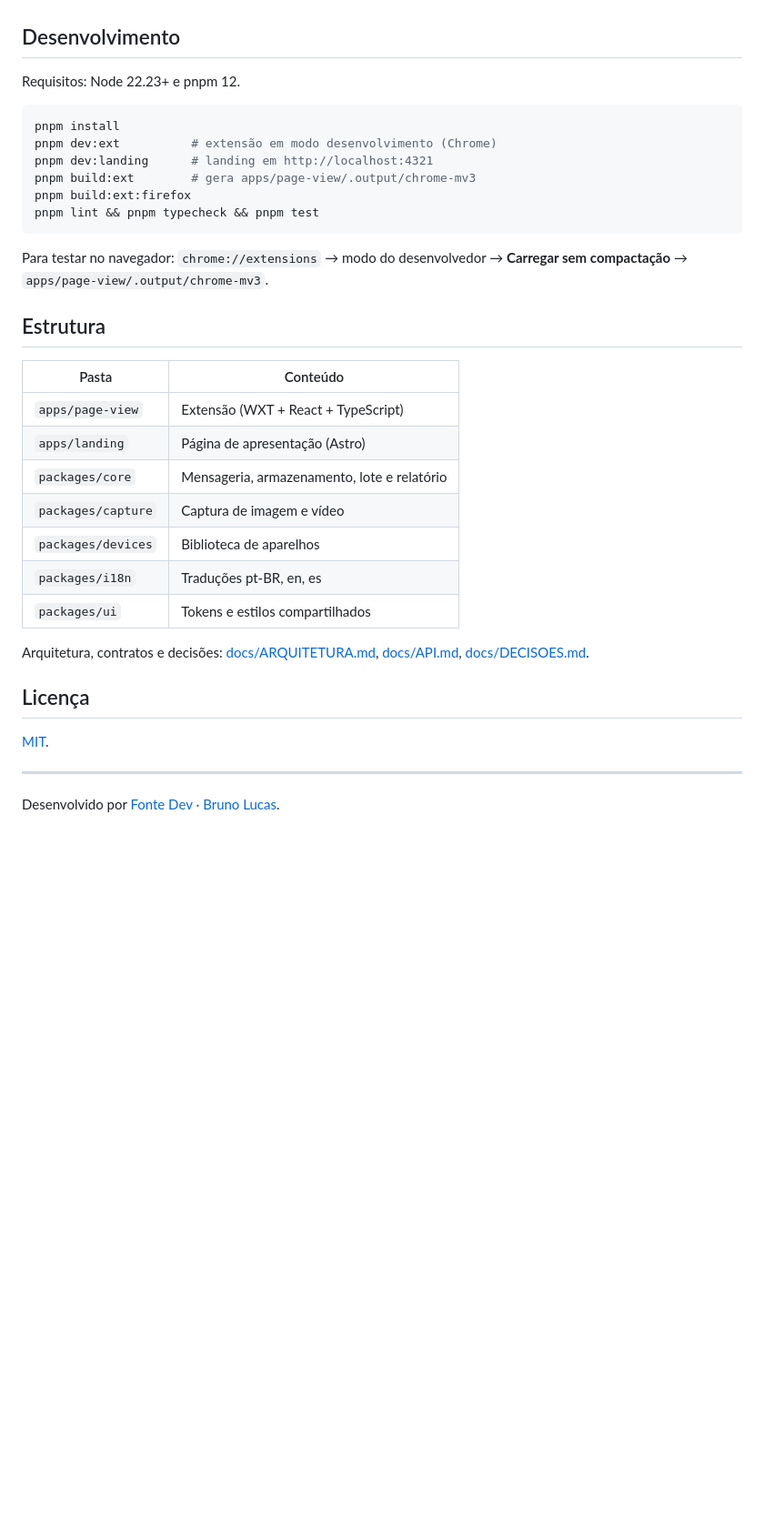
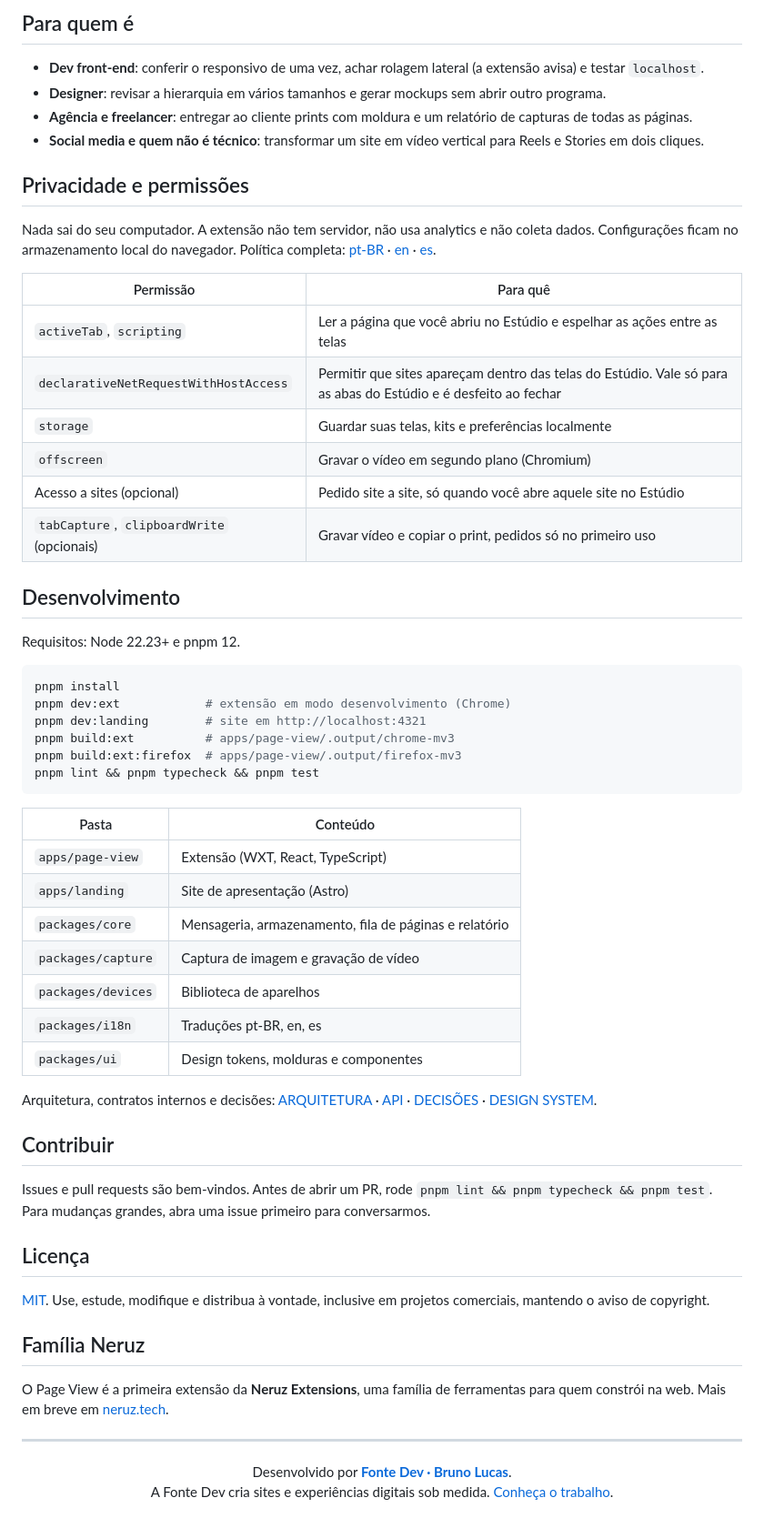
Before and after one commit to brunolucassf/neruz-page-view, a Markdown page: README.md, the part around one of its changes. Shown at 91% size. Drawn GitHub-style; blank space fills up the shorter version.

````diff
--- a/README.md
+++ b/README.md
@@ -17,3 +54,22 @@ Nada sai do seu computador: sem servidor, sem conta, sem coleta de dados. Veja a
+## Para quem é
+
+- **Dev front-end**: conferir o responsivo de uma vez, achar rolagem lateral (a extensão avisa) e testar `localhost`.
+- **Designer**: revisar a hierarquia em vários tamanhos e gerar mockups sem abrir outro programa.
+- **Agência e freelancer**: entregar ao cliente prints com moldura e um relatório de capturas de todas as páginas.
+- **Social media e quem não é técnico**: transformar um site em vídeo vertical para Reels e Stories em dois cliques.
+
+## Privacidade e permissões
+
+Nada sai do seu computador. A extensão não tem servidor, não usa analytics e não coleta dados. Configurações ficam no armazenamento local do navegador. Política completa: [pt-BR](docs/PRIVACIDADE.md) · [en](docs/PRIVACIDADE.en.md) · [es](docs/PRIVACIDADE.es.md).
+
+| Permissão                                  | Para quê                                                                                                        |
+| ------------------------------------------ | --------------------------------------------------------------------------------------------------------------- |
+| `activeTab`, `scripting`                   | Ler a página que você abriu no Estúdio e espelhar as ações entre as telas                                       |
+| `declarativeNetRequestWithHostAccess`      | Permitir que sites apareçam dentro das telas do Estúdio. Vale só para as abas do Estúdio e é desfeito ao fechar |
+| `storage`                                  | Guardar suas telas, kits e preferências localmente                                                              |
+| `offscreen`                                | Gravar o vídeo em segundo plano (Chromium)                                                                      |
+| Acesso a sites (opcional)                  | Pedido site a site, só quando você abre aquele site no Estúdio                                                  |
+| `tabCapture`, `clipboardWrite` (opcionais) | Gravar vídeo e copiar o print, pedidos só no primeiro uso                                                       |
 
 ## Desenvolvimento
 
@@ -21,33 +77,40 @@ Requisitos: Node 22.23+ e pnpm 12.
 
 ```bash
 pnpm install
-pnpm dev:ext          # extensão em modo desenvolvimento (Chrome)
-pnpm dev:landing      # landing em http://localhost:4321
-pnpm build:ext        # gera apps/page-view/.output/chrome-mv3
-pnpm build:ext:firefox
+pnpm dev:ext            # extensão em modo desenvolvimento (Chrome)
+pnpm dev:landing        # site em http://localhost:4321
+pnpm build:ext          # apps/page-view/.output/chrome-mv3
+pnpm build:ext:firefox  # apps/page-view/.output/firefox-mv3
 pnpm lint && pnpm typecheck && pnpm test
 ```
 
-Para testar no navegador: `chrome://extensions` → modo do desenvolvedor → **Carregar sem compactação** → `apps/page-view/.output/chrome-mv3`.
+| Pasta              | Conteúdo                                               |
+| ------------------ | ------------------------------------------------------ |
+| `apps/page-view`   | Extensão (WXT, React, TypeScript)                      |
+| `apps/landing`     | Site de apresentação (Astro)                           |
+| `packages/core`    | Mensageria, armazenamento, fila de páginas e relatório |
+| `packages/capture` | Captura de imagem e gravação de vídeo                  |
+| `packages/devices` | Biblioteca de aparelhos                                |
+| `packages/i18n`    | Traduções pt-BR, en, es                                |
+| `packages/ui`      | Design tokens, molduras e componentes                  |
 
-## Estrutura
+Arquitetura, contratos internos e decisões: [ARQUITETURA](docs/ARQUITETURA.md) · [API](docs/API.md) · [DECISÕES](docs/DECISOES.md) · [DESIGN SYSTEM](docs/DESIGN-SYSTEM.md).
 
-| Pasta              | Conteúdo                                    |
-| ------------------ | ------------------------------------------- |
-| `apps/page-view`   | Extensão (WXT + React + TypeScript)         |
-| `apps/landing`     | Página de apresentação (Astro)              |
-| `packages/core`    | Mensageria, armazenamento, lote e relatório |
-| `packages/capture` | Captura de imagem e vídeo                   |
-| `packages/devices` | Biblioteca de aparelhos                     |
-| `packages/i18n`    | Traduções pt-BR, en, es                     |
-| `packages/ui`      | Tokens e estilos compartilhados             |
+## Contribuir
 
-Arquitetura, contratos e decisões: [docs/ARQUITETURA.md](docs/ARQUITETURA.md), [docs/API.md](docs/API.md), [docs/DECISOES.md](docs/DECISOES.md).
+Issues e pull requests são bem-vindos. Antes de abrir um PR, rode `pnpm lint && pnpm typecheck && pnpm test`. Para mudanças grandes, abra uma issue primeiro para conversarmos.
 
 ## Licença
 
-[MIT](LICENSE).
+[MIT](LICENSE). Use, estude, modifique e distribua à vontade, inclusive em projetos comerciais, mantendo o aviso de copyright.
+
+## Família Neruz
+
+O Page View é a primeira extensão da **Neruz Extensions**, uma família de ferramentas para quem constrói na web. Mais em breve em [neruz.tech](https://neruz.tech).
 
 ---
 
-Desenvolvido por [Fonte Dev · Bruno Lucas](https://fontedev.com).
+<p align="center">
+  Desenvolvido por <a href="https://fontedev.com"><b>Fonte Dev · Bruno Lucas</b></a>.<br>
+  A Fonte Dev cria sites e experiências digitais sob medida. <a href="https://fontedev.com">Conheça o trabalho</a>.
+</p>
````
Also changed, not shown: other parts of README.md (+48 -11 lines), docs/assets/estudio.png (added), 1 other file.
